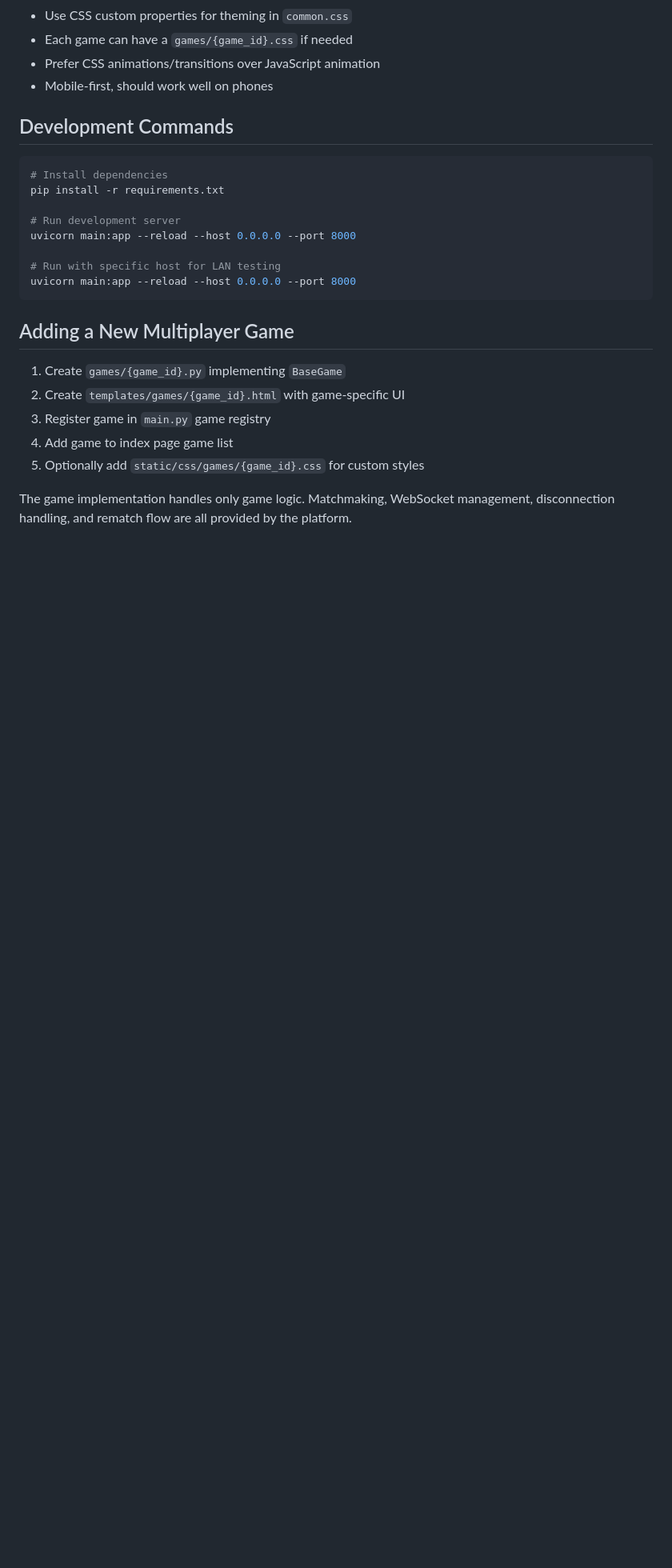
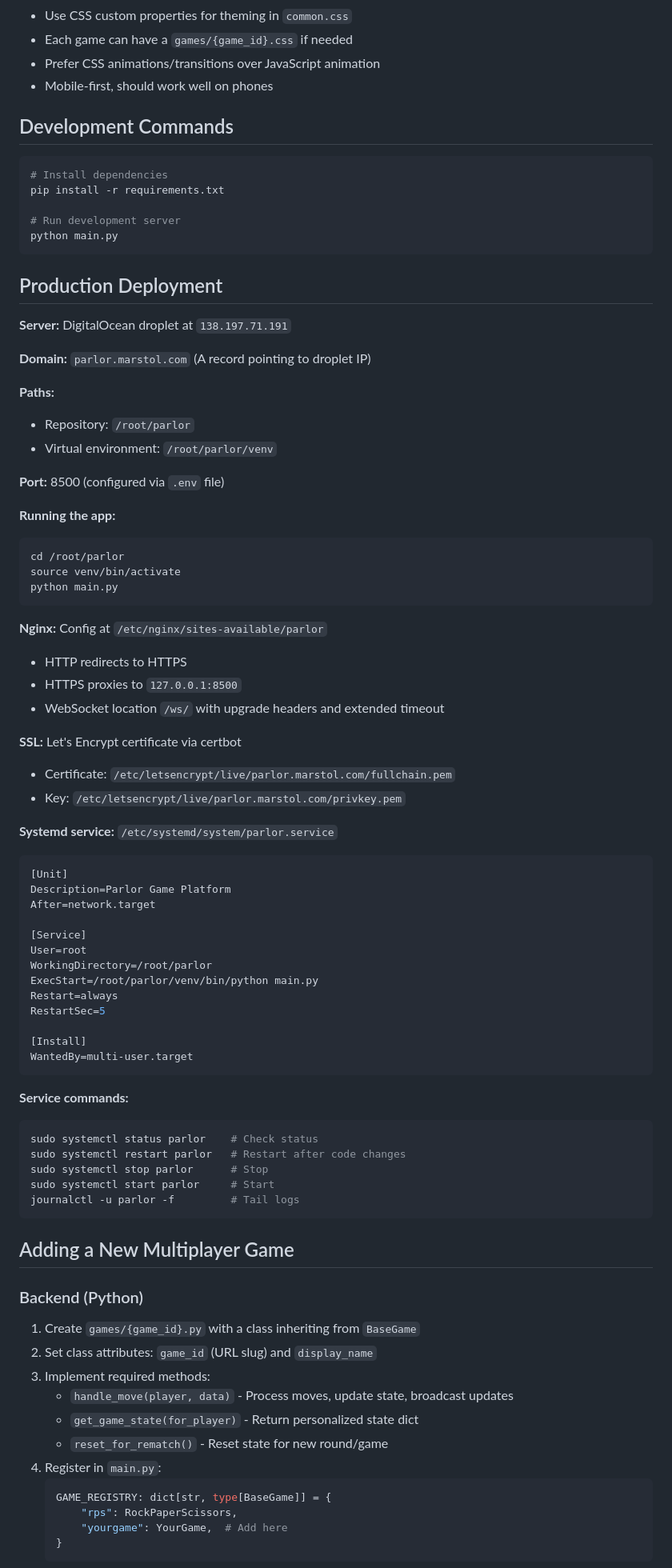
Before and after one commit to siegfried-martin/parlor, a Markdown page: overview.md, the part around one of its changes. Shown at 80% size. Rendered like a GitHub page; blank space fills up the shorter version.

````diff
--- a/overview.md
+++ b/overview.md
@@ -346,18 +422,84 @@ state = {
 pip install -r requirements.txt
 
 # Run development server
-uvicorn main:app --reload --host 0.0.0.0 --port 8000
+python main.py
+```
 
-# Run with specific host for LAN testing
-uvicorn main:app --reload --host 0.0.0.0 --port 8000
+## Production Deployment
+
+**Server:** DigitalOcean droplet at `138.197.71.191`
+
+**Domain:** `parlor.marstol.com` (A record pointing to droplet IP)
+
+**Paths:**
+
+- Repository: `/root/parlor`
+- Virtual environment: `/root/parlor/venv`
+
+**Port:** 8500 (configured via `.env` file)
+
+**Running the app:**
+
+```bash
+cd /root/parlor
+source venv/bin/activate
+python main.py
+```
+
+**Nginx:** Config at `/etc/nginx/sites-available/parlor`
+
+- HTTP redirects to HTTPS
+- HTTPS proxies to `127.0.0.1:8500`
+- WebSocket location `/ws/` with upgrade headers and extended timeout
+
+**SSL:** Let's Encrypt certificate via certbot
+
+- Certificate: `/etc/letsencrypt/live/parlor.marstol.com/fullchain.pem`
+- Key: `/etc/letsencrypt/live/parlor.marstol.com/privkey.pem`
+
+**Systemd service:** `/etc/systemd/system/parlor.service`
+
+```ini
+[Unit]
+Description=Parlor Game Platform
+After=network.target
+
+[Service]
+User=root
+WorkingDirectory=/root/parlor
+ExecStart=/root/parlor/venv/bin/python main.py
+Restart=always
+RestartSec=5
+
+[Install]
+WantedBy=multi-user.target
+```
+
+**Service commands:**
+
+```bash
+sudo systemctl status parlor    # Check status
+sudo systemctl restart parlor   # Restart after code changes
+sudo systemctl stop parlor      # Stop
+sudo systemctl start parlor     # Start
+journalctl -u parlor -f         # Tail logs
 ```
 
 ## Adding a New Multiplayer Game
 
-1. Create `games/{game_id}.py` implementing `BaseGame`
-2. Create `templates/games/{game_id}.html` with game-specific UI
-3. Register game in `main.py` game registry
-4. Add game to index page game list
-5. Optionally add `static/css/games/{game_id}.css` for custom styles
+### Backend (Python)
 
-The game implementation handles only game logic. Matchmaking, WebSocket management, disconnection handling, and rematch flow are all provided by the platform.
+1. Create `games/{game_id}.py` with a class inheriting from `BaseGame`
+2. Set class attributes: `game_id` (URL slug) and `display_name`
+3. Implement required methods:
+   - `handle_move(player, data)` - Process moves, update state, broadcast updates
+   - `get_game_state(for_player)` - Return personalized state dict
+   - `reset_for_rematch()` - Reset state for new round/game
+4. Register in `main.py`:
+   ```python
+   GAME_REGISTRY: dict[str, type[BaseGame]] = {
+       "rps": RockPaperScissors,
+       "yourgame": YourGame,  # Add here
+   }
+   ```
+
````
Also changed, not shown: other parts of overview.md (+194 -94 lines).
